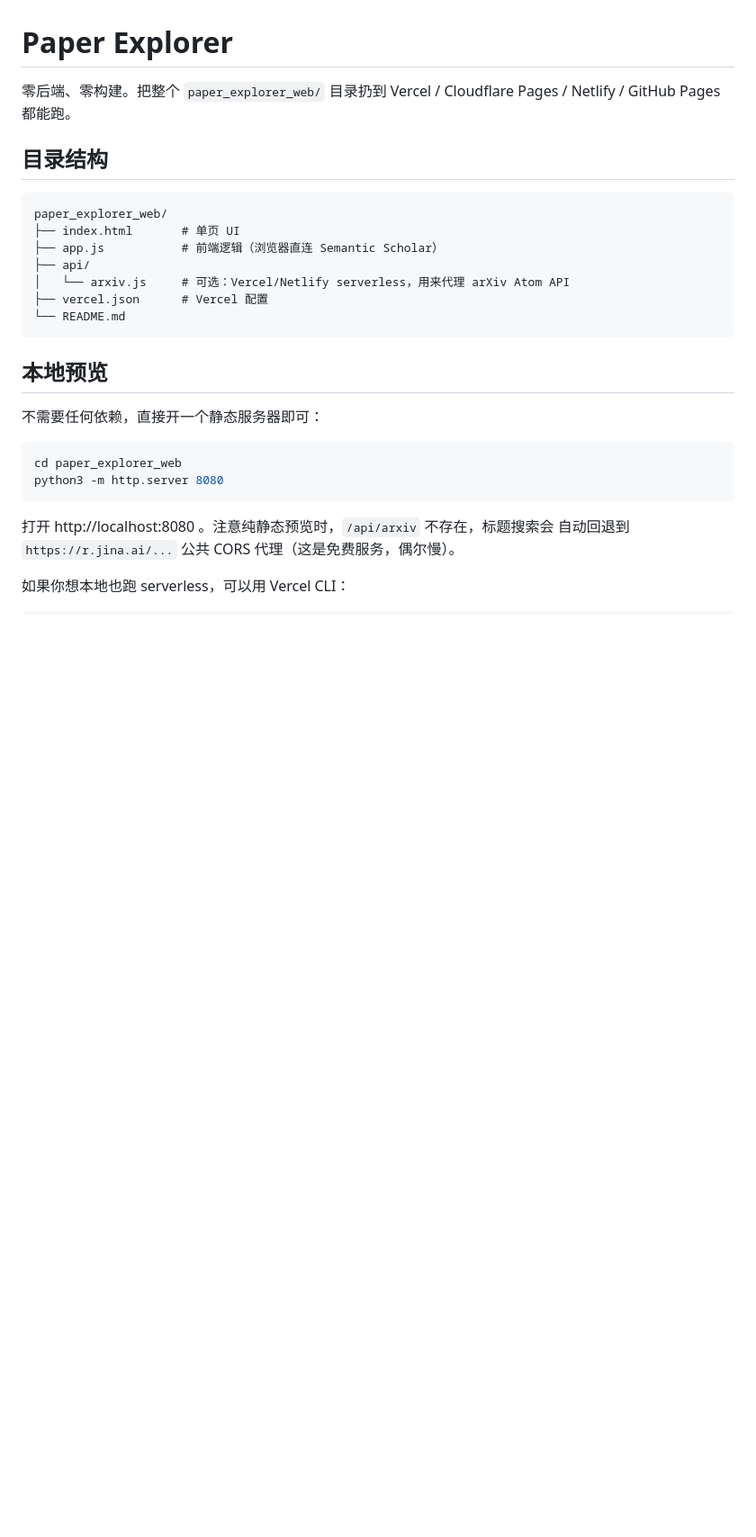
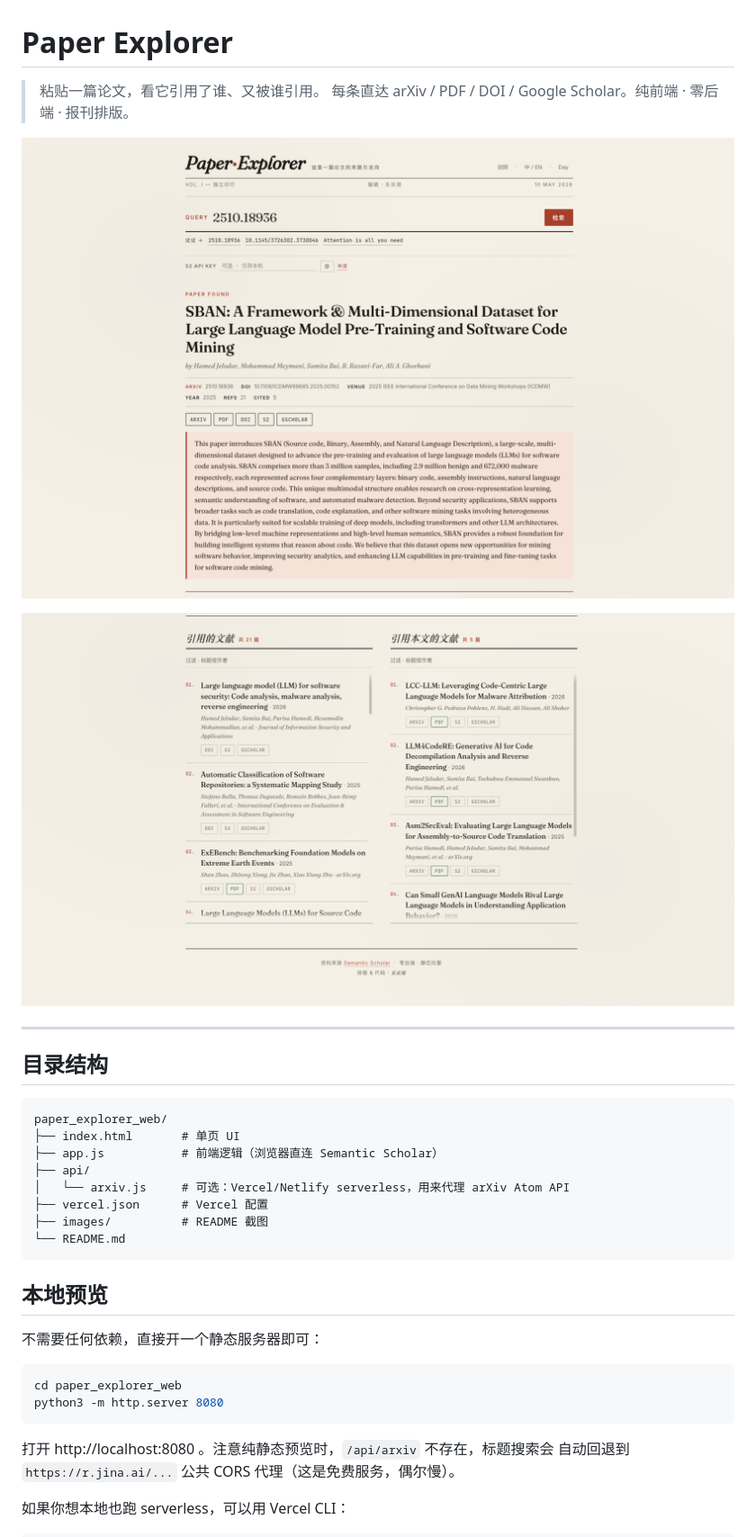
Before and after one commit to Ryderwe/paper_explorer_web, a Markdown page: README.md, the part around the change. Shown at 90% size. Drawn GitHub-style; blank space fills up the shorter version.

````diff
--- a/README.md
+++ b/README.md
@@ -1,7 +1,13 @@
 # Paper Explorer
 
-零后端、零构建。把整个 `paper_explorer_web/` 目录扔到 Vercel / Cloudflare
-Pages / Netlify / GitHub Pages 都能跑。
+> 粘贴一篇论文，看它引用了谁、又被谁引用。
+> 每条直达 arXiv / PDF / DOI / Google Scholar。纯前端 · 零后端 · 报刊排版。
+
+![Paper Explorer · 首屏](./images/1.png)
+
+![Paper Explorer · 检索结果](./images/2.png)
+
+---
 
 ## 目录结构
 
@@ -12,6 +18,7 @@ paper_explorer_web/
 ├── api/
 │   └── arxiv.js     # 可选：Vercel/Netlify serverless，用来代理 arXiv Atom API
 ├── vercel.json      # Vercel 配置
+├── images/          # README 截图
 └── README.md
 ```
 
````
